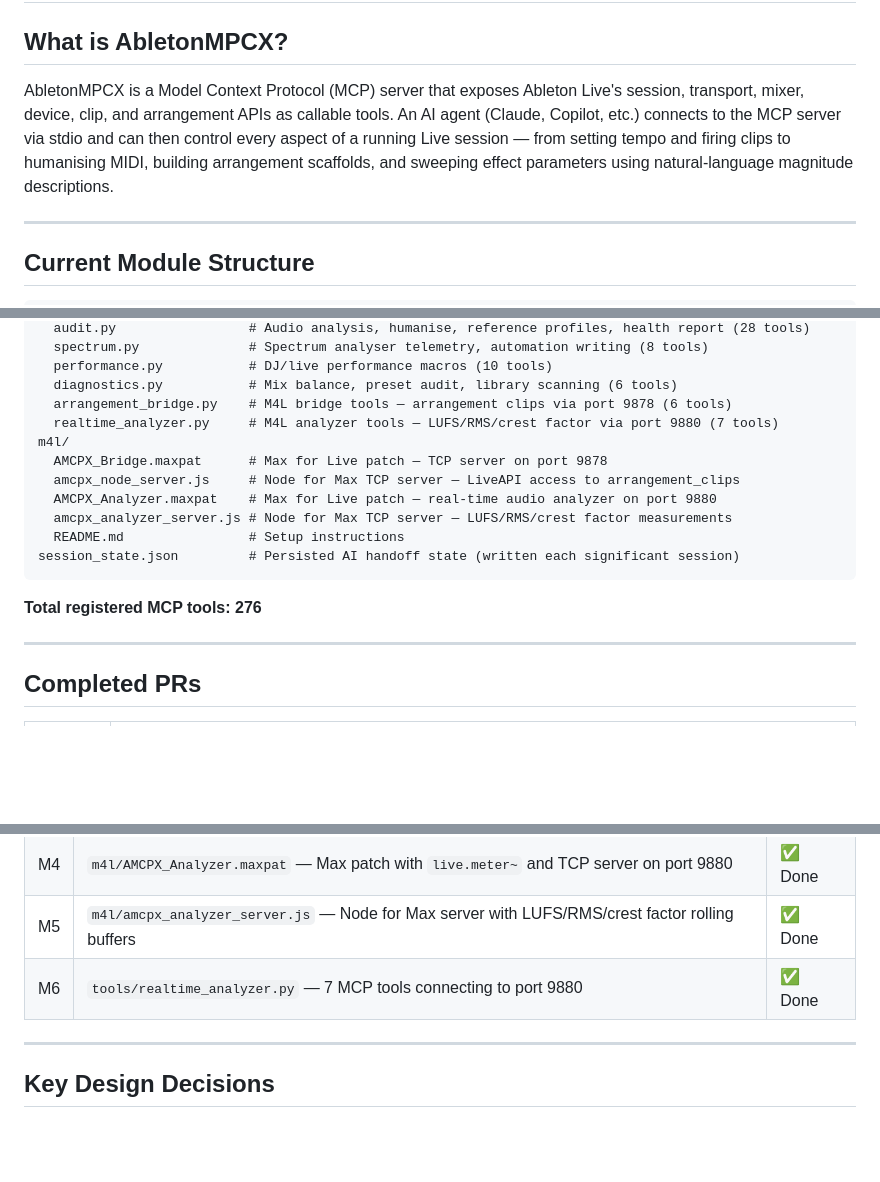
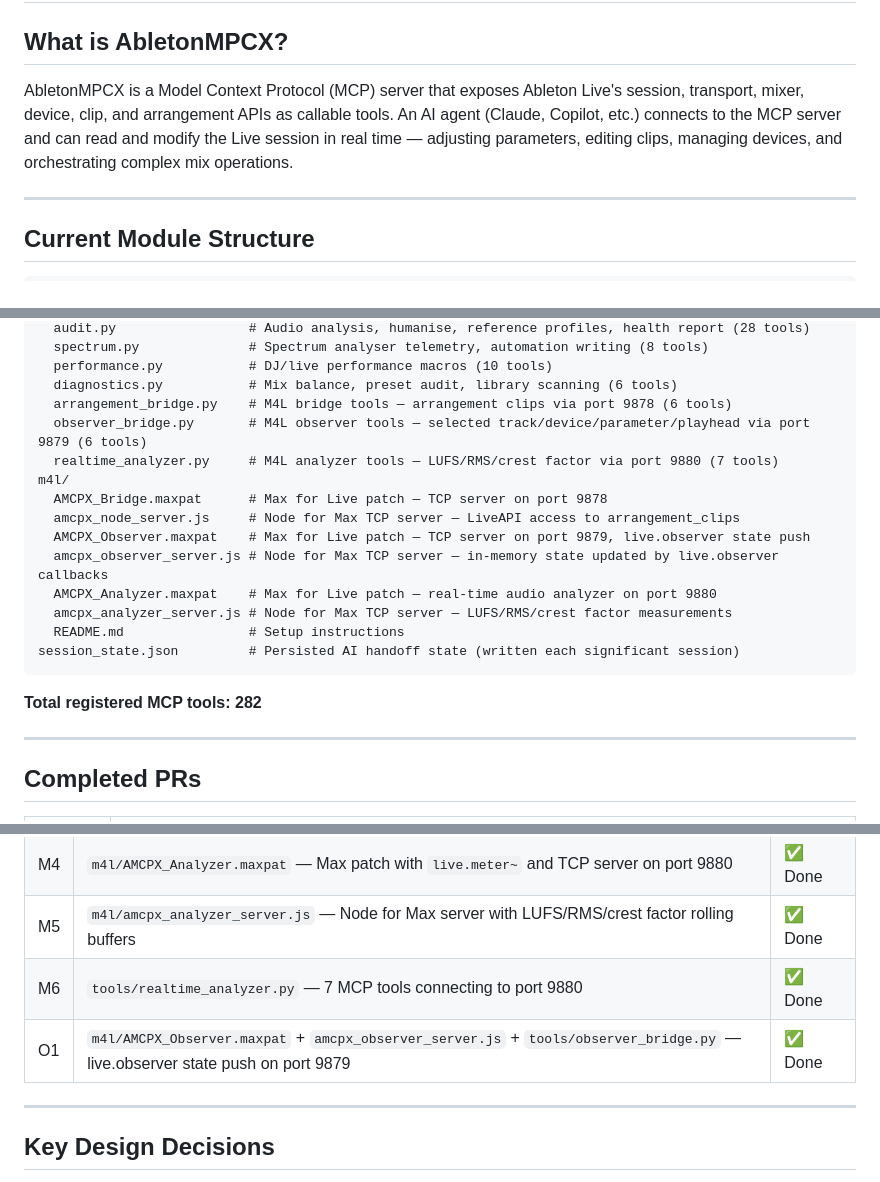
Before and after one commit to michaelhcarruthers/AbletonMPCX, a Markdown page: ROADMAP.md, 3 parts joined by grey strips. Drawn GitHub-style; blank space fills up the shorter version.

Commit message:
fix: resolve ROADMAP.md and server.py merge conflicts with main (add Observer entries)

````diff
--- a/ROADMAP.md
+++ b/ROADMAP.md
@@ -2,7 +2,7 @@
 
 ## What is AbletonMPCX?
 
-AbletonMPCX is a Model Context Protocol (MCP) server that exposes Ableton Live's session, transport, mixer, device, clip, and arrangement APIs as callable tools. An AI agent (Claude, Copilot, etc.) connects to the MCP server via stdio and can then control every aspect of a running Live session — from setting tempo and firing clips to humanising MIDI, building arrangement scaffolds, and sweeping effect parameters using natural-language magnitude descriptions.
+AbletonMPCX is a Model Context Protocol (MCP) server that exposes Ableton Live's session, transport, mixer, device, clip, and arrangement APIs as callable tools. An AI agent (Claude, Copilot, etc.) connects to the MCP server and can read and modify the Live session in real time — adjusting parameters, editing clips, managing devices, and orchestrating complex mix operations.
 
 ---
 
@@ -26,17 +26,20 @@ tools/
   performance.py           # DJ/live performance macros (10 tools)
   diagnostics.py           # Mix balance, preset audit, library scanning (6 tools)
   arrangement_bridge.py    # M4L bridge tools — arrangement clips via port 9878 (6 tools)
+  observer_bridge.py       # M4L observer tools — selected track/device/parameter/playhead via port 9879 (6 tools)
   realtime_analyzer.py     # M4L analyzer tools — LUFS/RMS/crest factor via port 9880 (7 tools)
 m4l/
   AMCPX_Bridge.maxpat      # Max for Live patch — TCP server on port 9878
   amcpx_node_server.js     # Node for Max TCP server — LiveAPI access to arrangement_clips
+  AMCPX_Observer.maxpat    # Max for Live patch — TCP server on port 9879, live.observer state push
+  amcpx_observer_server.js # Node for Max TCP server — in-memory state updated by live.observer callbacks
   AMCPX_Analyzer.maxpat    # Max for Live patch — real-time audio analyzer on port 9880
   amcpx_analyzer_server.js # Node for Max TCP server — LUFS/RMS/crest factor measurements
   README.md                # Setup instructions
 session_state.json         # Persisted AI handoff state (written each significant session)
 ```
 
-**Total registered MCP tools: 276**
+**Total registered MCP tools: 282**
 
 ---
 
@@ -118,6 +121,7 @@ session_state.json         # Persisted AI handoff state (written each significan
 | M4 | `m4l/AMCPX_Analyzer.maxpat` — Max patch with `live.meter~` and TCP server on port 9880 | ✅ Done |
 | M5 | `m4l/amcpx_analyzer_server.js` — Node for Max server with LUFS/RMS/crest factor rolling buffers | ✅ Done |
 | M6 | `tools/realtime_analyzer.py` — 7 MCP tools connecting to port 9880 | ✅ Done |
+| O1 | `m4l/AMCPX_Observer.maxpat` + `amcpx_observer_server.js` + `tools/observer_bridge.py` — live.observer state push on port 9879 | ✅ Done |
 
 ---
 
````
